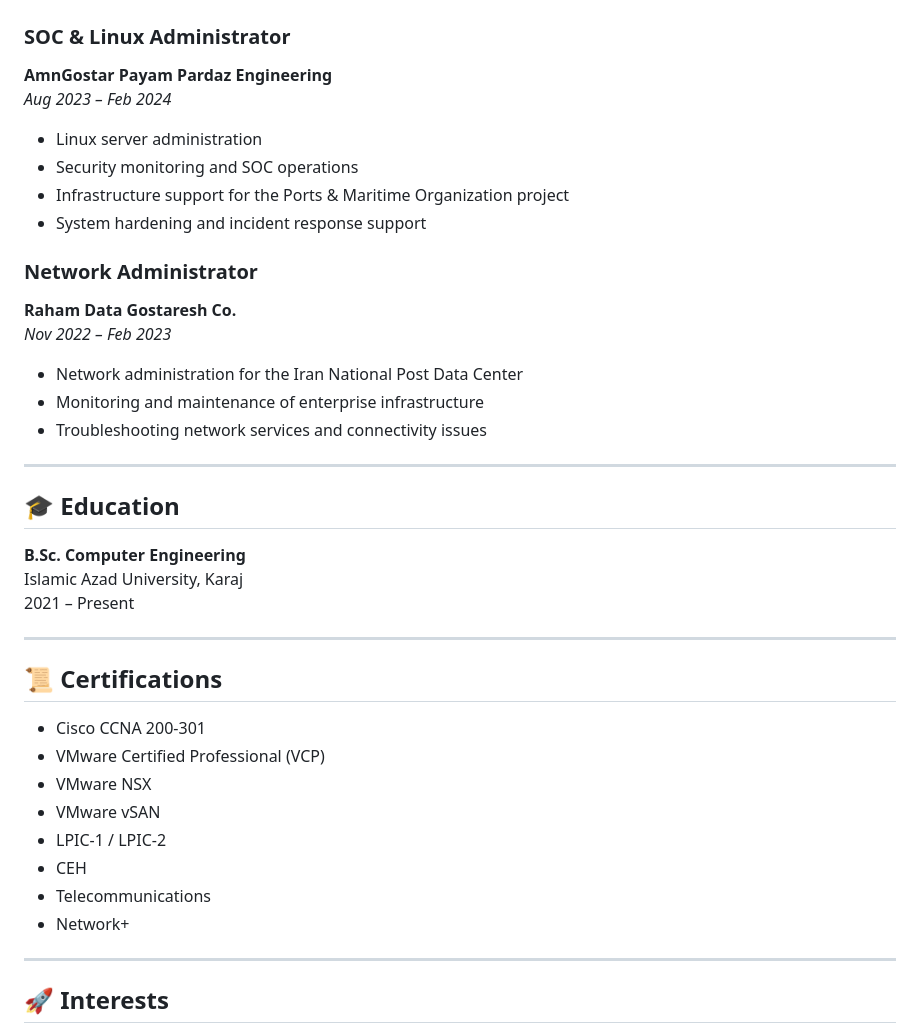
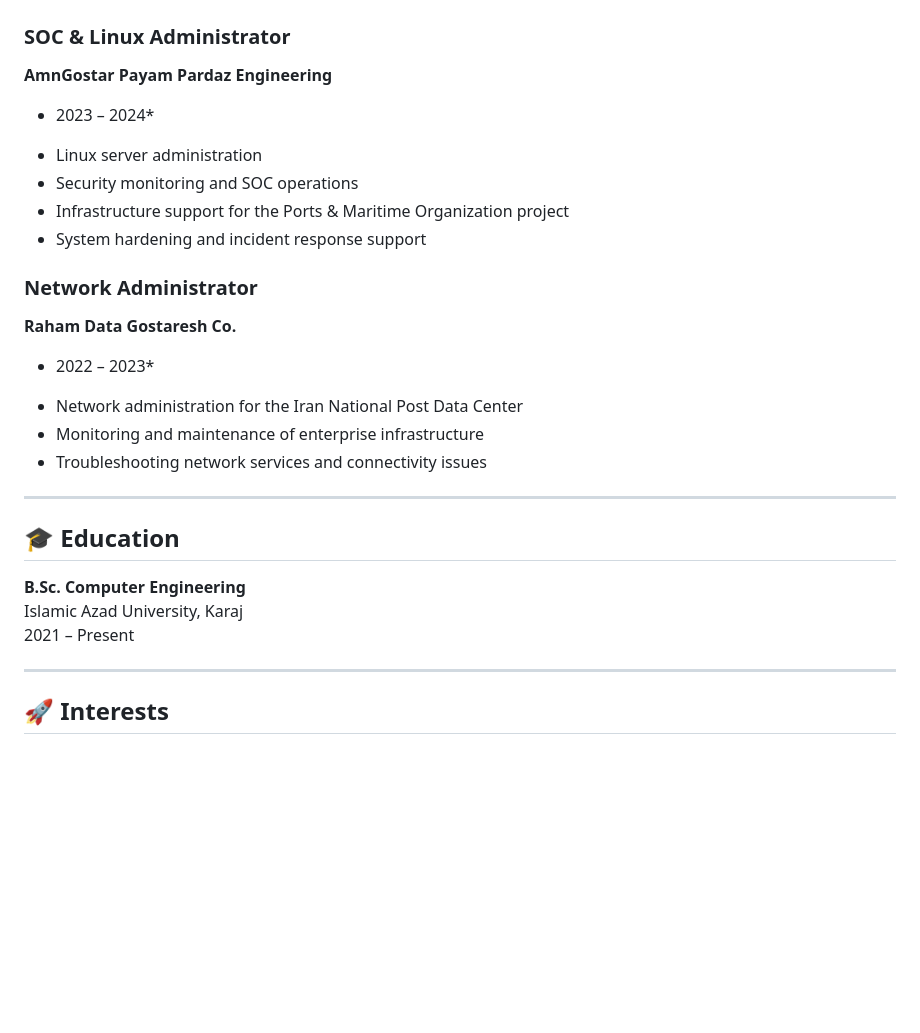
Before and after one commit to ErfanNahidi/ErfanNahidi, a Markdown page: README.md, the part around the change. Drawn GitHub-style; blank space fills up the shorter version.

```diff
--- a/README.md
+++ b/README.md
@@ -55,7 +55,7 @@
 
 ### SOC & Linux Administrator
 **AmnGostar Payam Pardaz Engineering**
-*Aug 2023 – Feb 2024*
+* 2023 – 2024*
 
 - Linux server administration
 - Security monitoring and SOC operations
@@ -64,7 +64,7 @@
 
 ### Network Administrator
 **Raham Data Gostaresh Co.**
-*Nov 2022 – Feb 2023*
+* 2022 –  2023*
 
 - Network administration for the Iran National Post Data Center
 - Monitoring and maintenance of enterprise infrastructure
@@ -80,18 +80,6 @@ Islamic Azad University, Karaj
 
 ---
 
-## 📜 Certifications
-
-- Cisco CCNA 200-301
-- VMware Certified Professional (VCP)
-- VMware NSX
-- VMware vSAN
-- LPIC-1 / LPIC-2
-- CEH
-- Telecommunications
-- Network+
-
----
 
 ## 🚀 Interests
 
```
